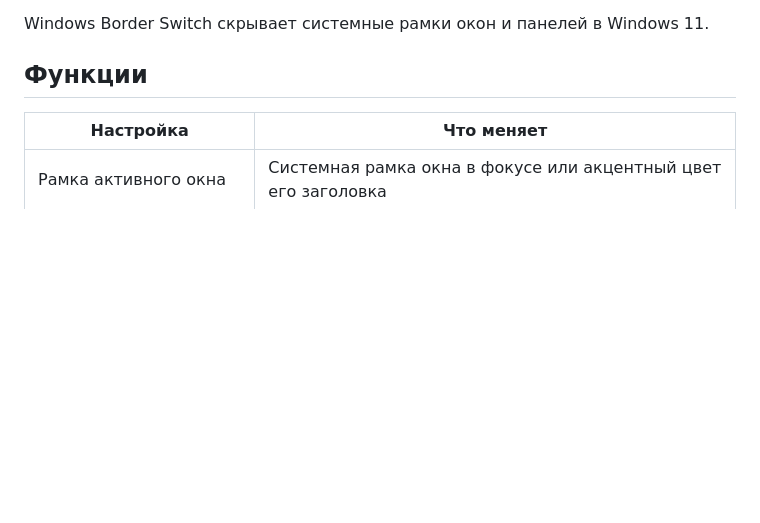
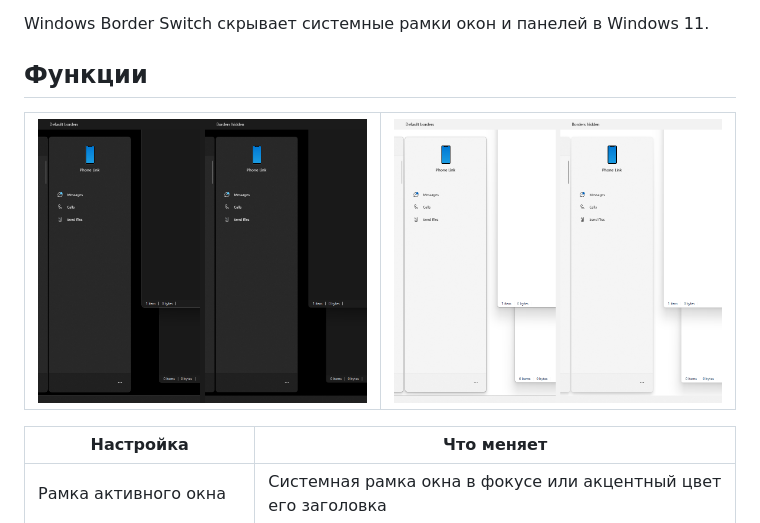
Before and after one commit to CTravkin/DSN_Windhawk_Mods, a Markdown page: Windows_Border_Switch/README.ru.md, the part around the change. GitHub-like rendering; pictures changed too: Windows_Border_Switch/Assets/Screenshots/Dark_Border_Comparison.png (added), Windows_Border_Switch/Assets/Screenshots/Light_Border_Comparison.png (added); blank space fills up the shorter version.

Commit message:
Illustrate Windows Border Switch in both themes

```diff
--- a/Windows_Border_Switch/README.ru.md
+++ b/Windows_Border_Switch/README.ru.md
@@ -5,6 +5,9 @@
 Windows Border Switch скрывает системные рамки окон и панелей в Windows 11.
 
 ## Функции
+
+| ![Темная тема, слева стандартные рамки, справа рамки скрыты](Assets/Screenshots/Dark_Border_Comparison.png) | ![Светлая тема, слева стандартные рамки, справа рамки скрыты](Assets/Screenshots/Light_Border_Comparison.png) |
+| :---: | :---: |
 
 | Настройка | Что меняет |
 | --- | --- |
```
Also changed, not shown: Windows_Border_Switch/README.md (+3 -0 lines), 1 other file.
